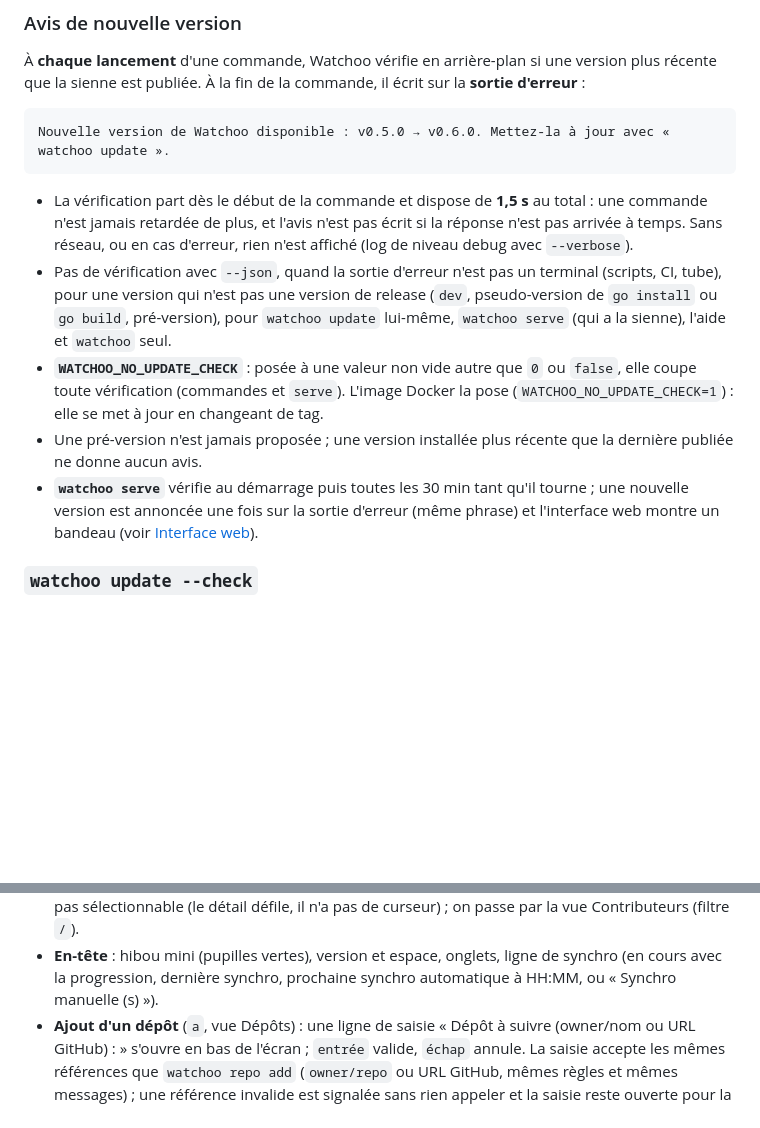
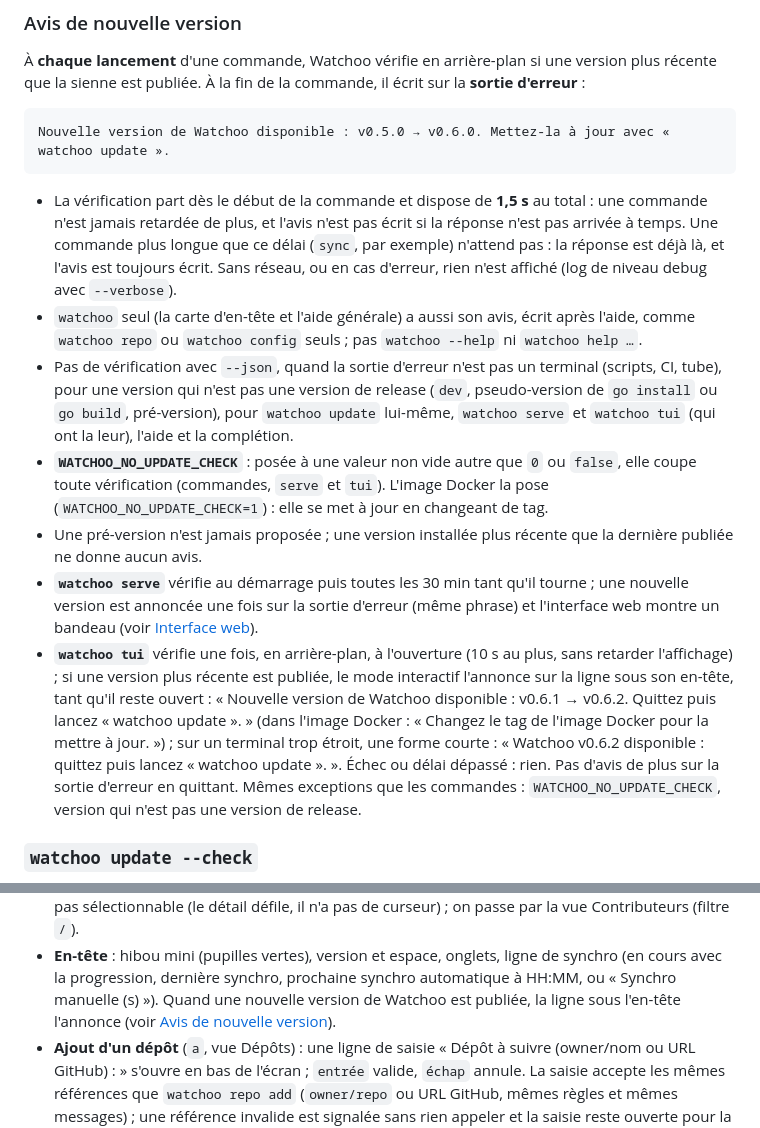
Before and after one commit to studoo-app/watchoo, a Markdown page: documentation/05-cli.md, 2 parts joined by grey strips. GitHub-like rendering; blank space fills up the shorter version.

Commit message:
docs: avis de nouvelle version pour watchoo seul et dans le TUI

````diff
--- a/documentation/05-cli.md
+++ b/documentation/05-cli.md
@@ -320,20 +320,32 @@ Nouvelle version de Watchoo disponible : v0.5.0 → v0.6.0. Mettez-la à jour av
 ```
 
 - La vérification part dès le début de la commande et dispose de **1,5 s** au total : une commande n'est
-  jamais retardée de plus, et l'avis n'est pas écrit si la réponse n'est pas arrivée à temps. Sans
-  réseau, ou en cas d'erreur, rien n'est affiché (log de niveau debug avec `--verbose`).
+  jamais retardée de plus, et l'avis n'est pas écrit si la réponse n'est pas arrivée à temps. Une
+  commande plus longue que ce délai (`sync`, par exemple) n'attend pas : la réponse est déjà là, et l'avis
+  est toujours écrit. Sans réseau, ou en cas d'erreur, rien n'est affiché (log de niveau debug avec
+  `--verbose`).
+- `watchoo` seul (la carte d'en-tête et l'aide générale) a aussi son avis, écrit après l'aide, comme
+  `watchoo repo` ou `watchoo config` seuls ; pas `watchoo --help` ni `watchoo help …`.
 - Pas de vérification avec `--json`, quand la sortie d'erreur n'est pas un terminal (scripts, CI, tube),
   pour une version qui n'est pas une version de release (`dev`, pseudo-version de `go install` ou
-  `go build`, pré-version), pour `watchoo update` lui-même, `watchoo serve` (qui a la sienne), l'aide et
-  `watchoo` seul.
+  `go build`, pré-version), pour `watchoo update` lui-même, `watchoo serve` et `watchoo tui` (qui ont la
+  leur), l'aide et la complétion.
 - **`WATCHOO_NO_UPDATE_CHECK`** : posée à une valeur non vide autre que `0` ou `false`, elle coupe toute
-  vérification (commandes et `serve`). L'image Docker la pose (`WATCHOO_NO_UPDATE_CHECK=1`) : elle se met
+  vérification (commandes, `serve` et `tui`). L'image Docker la pose (`WATCHOO_NO_UPDATE_CHECK=1`) : elle se met
   à jour en changeant de tag.
 - Une pré-version n'est jamais proposée ; une version installée plus récente que la dernière publiée ne
   donne aucun avis.
 - **`watchoo serve`** vérifie au démarrage puis toutes les 30 min tant qu'il tourne ; une nouvelle version
   est annoncée une fois sur la sortie d'erreur (même phrase) et l'interface web montre un bandeau (voir
   [Interface web](06-interface-web.md#bandeau-de-nouvelle-version-060)).
+- **`watchoo tui`** vérifie une fois, en arrière-plan, à l'ouverture (10 s au plus, sans retarder
+  l'affichage) ; si une version plus récente est publiée, le mode interactif l'annonce sur la ligne sous
+  son en-tête, tant qu'il reste ouvert :
+  « Nouvelle version de Watchoo disponible : v0.6.1 → v0.6.2. Quittez puis lancez « watchoo update ». »
+  (dans l'image Docker : « Changez le tag de l'image Docker pour la mettre à jour. ») ; sur un terminal
+  trop étroit, une forme courte : « Watchoo v0.6.2 disponible : quittez puis lancez « watchoo update ». ».
+  Échec ou délai dépassé : rien. Pas d'avis de plus sur la sortie d'erreur en quittant. Mêmes exceptions
+  que les commandes : `WATCHOO_NO_UPDATE_CHECK`, version qui n'est pas une version de release.
 
 ### `watchoo update --check`
 
@@ -643,6 +655,8 @@ dépôt à suivre. Voir
   vue Contributeurs (filtre `/`).
 - **En-tête** : hibou mini (pupilles vertes), version et espace, onglets, ligne de synchro (en cours avec
   la progression, dernière synchro, prochaine synchro automatique à HH:MM, ou « Synchro manuelle (s) »).
+  Quand une nouvelle version de Watchoo est publiée, la ligne sous l'en-tête l'annonce (voir
+  [Avis de nouvelle version](#avis-de-nouvelle-version)).
 - **Ajout d'un dépôt** (`a`, vue Dépôts) : une ligne de saisie « Dépôt à suivre (owner/nom ou URL
   GitHub) : » s'ouvre en bas de l'écran ; `entrée` valide, `échap` annule. La saisie accepte les mêmes
   références que `watchoo repo add` (`owner/repo` ou URL GitHub, mêmes règles et mêmes messages) ; une
````
Also changed, not shown: documentation/03-architecture.md (+13 -6 lines), documentation/09-tests.md (+9 -1 lines).
